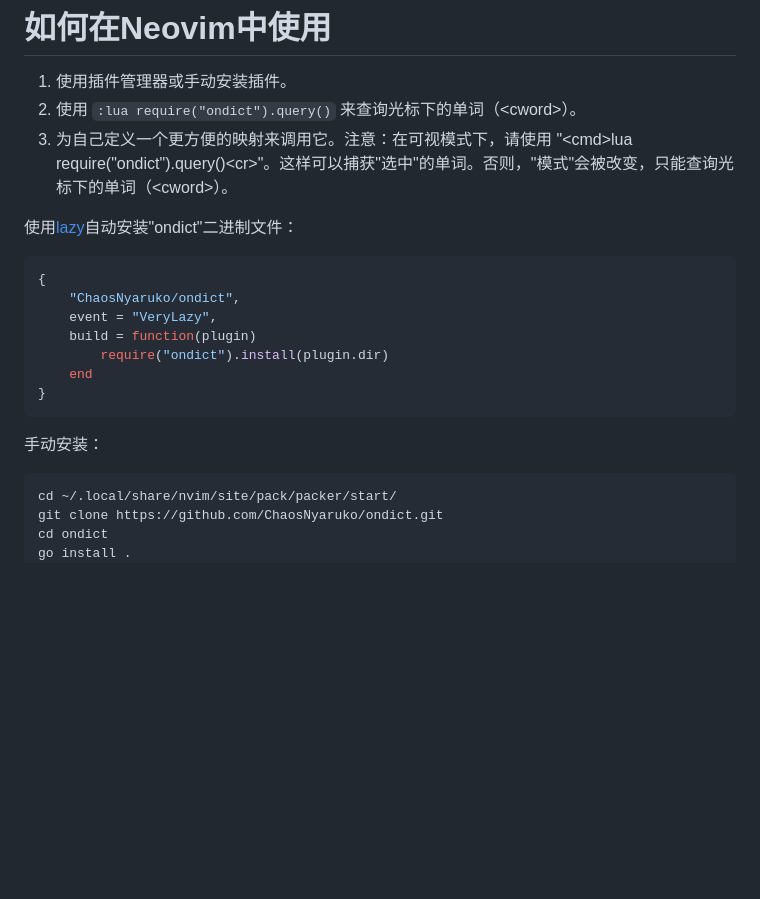
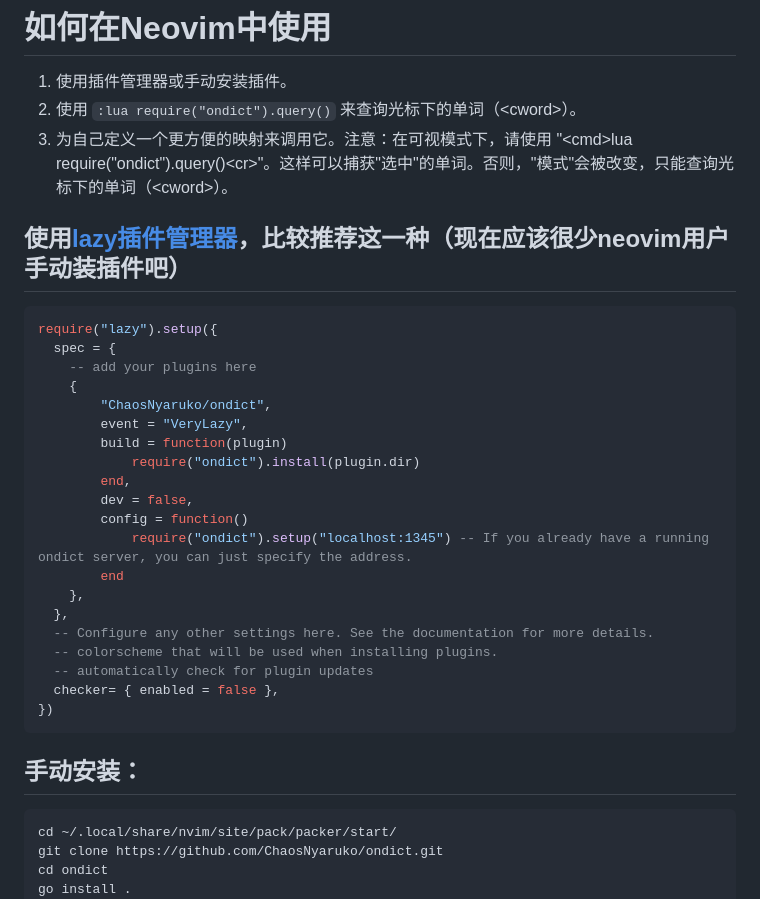
Before and after one commit to ChaosNyaruko/ondict, a Markdown page: README_zh.md, the part around the change. GitHub-like rendering; blank space fills up the shorter version.

Commit message:
update zh_CN doc

````diff
--- a/README_zh.md
+++ b/README_zh.md
@@ -165,18 +165,31 @@ ondict -i -e mdx
 2. 使用 `:lua require("ondict").query()` 来查询光标下的单词（\<cword\>）。
 3. 为自己定义一个更方便的映射来调用它。注意：在可视模式下，请使用 "\<cmd\>lua require("ondict").query()\<cr\>"。这样可以捕获"选中"的单词。否则，"模式"会被改变，只能查询光标下的单词（\<cword\>）。
 
-使用[lazy](https://github.com/folke/lazy.nvim)自动安装"ondict"二进制文件：
+## 使用[lazy插件管理器](https://github.com/folke/lazy.nvim)，比较推荐这一种（现在应该很少neovim用户手动装插件吧）
 ```lua
-{
-    "ChaosNyaruko/ondict",
-    event = "VeryLazy",
-    build = function(plugin)
-        require("ondict").install(plugin.dir)
-    end
-}
+require("lazy").setup({
+  spec = {
+    -- add your plugins here
+    {
+        "ChaosNyaruko/ondict",
+        event = "VeryLazy",
+        build = function(plugin)
+            require("ondict").install(plugin.dir)
+        end,
+        dev = false,
+        config = function()
+            require("ondict").setup("localhost:1345") -- If you already have a running ondict server, you can just specify the address.
+        end
+    },
+  },
+  -- Configure any other settings here. See the documentation for more details.
+  -- colorscheme that will be used when installing plugins.
+  -- automatically check for plugin updates
+  checker= { enabled = false },
+})
 ```
 
-手动安装：
+## 手动安装：
 ```console
 cd ~/.local/share/nvim/site/pack/packer/start/
 git clone https://github.com/ChaosNyaruko/ondict.git
````
